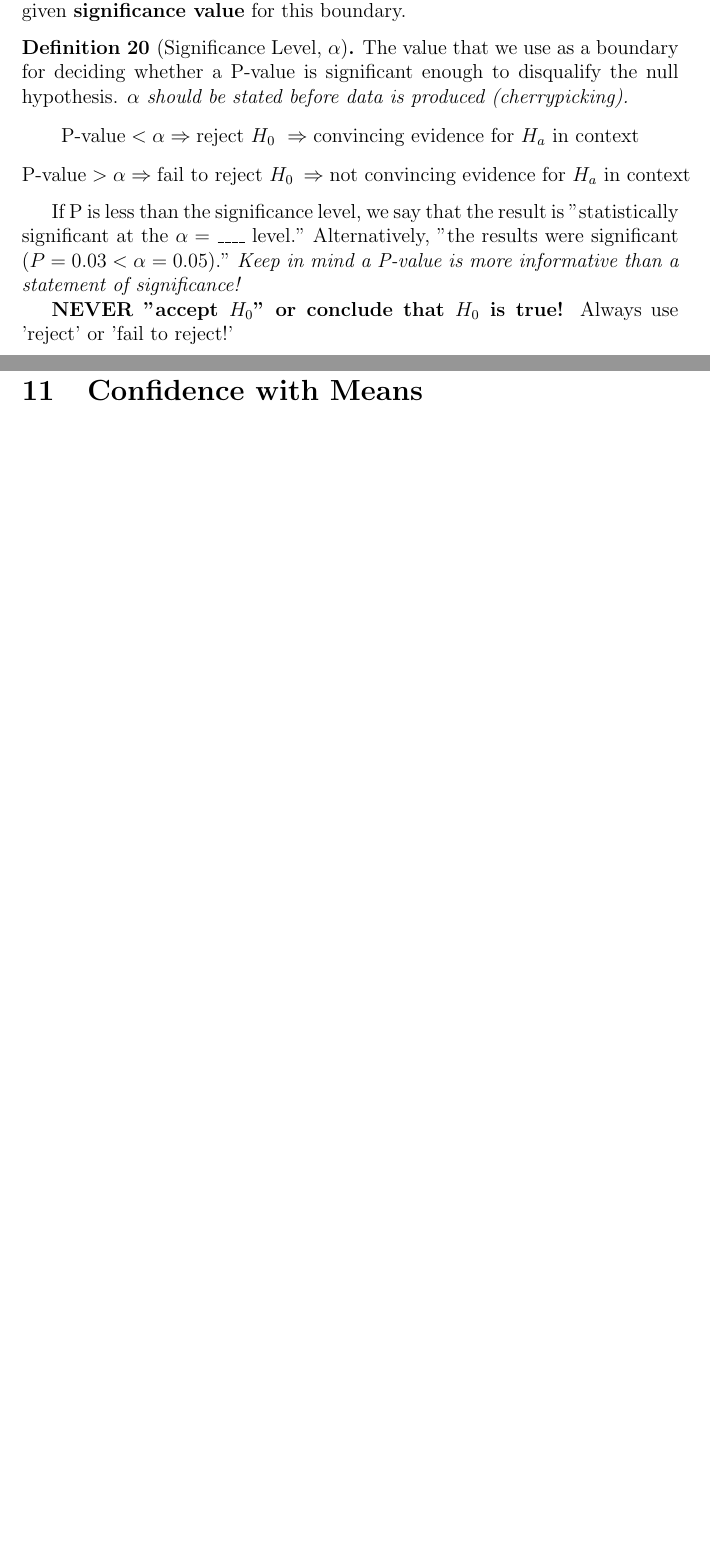
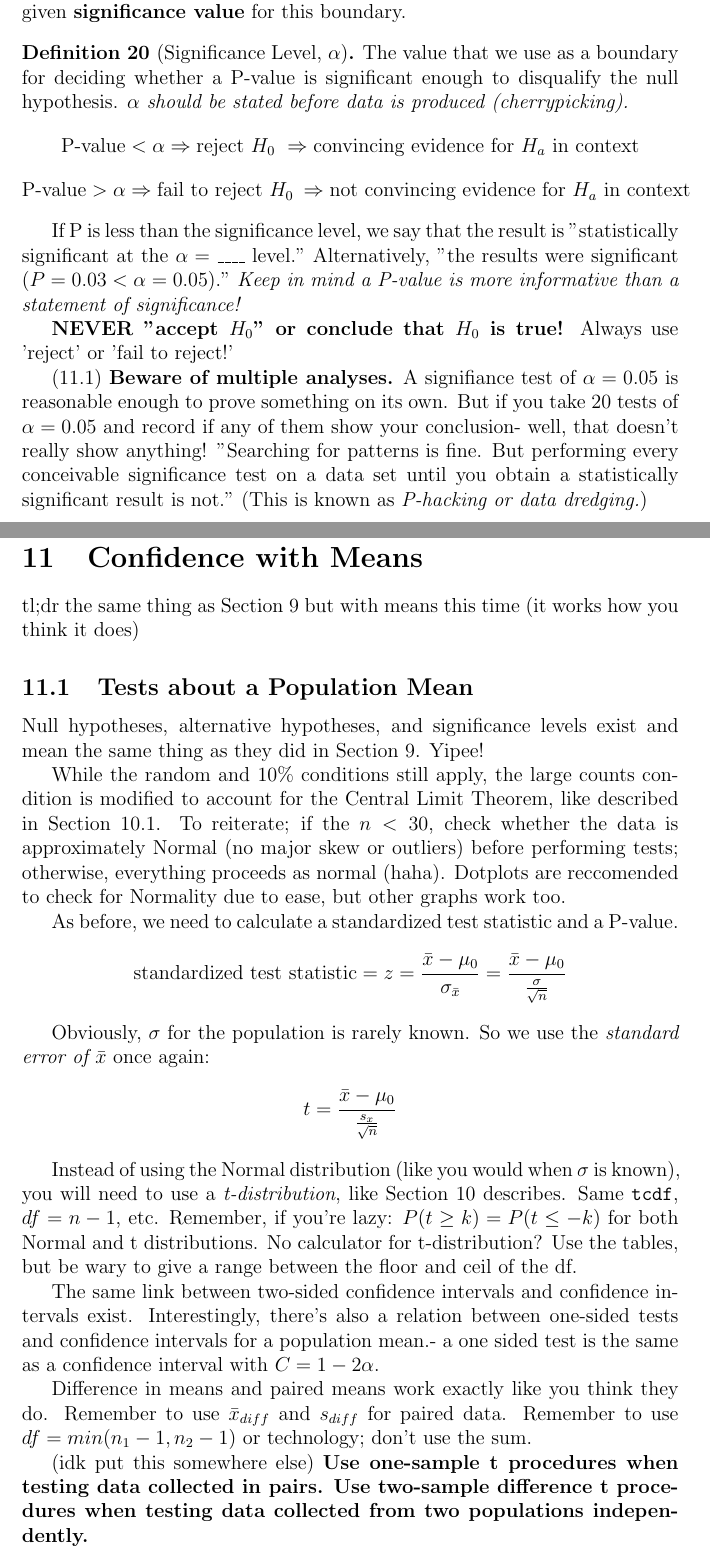
Before and after one commit to Primqd/franklin-latex-notes, a LaTeX document (AP Stats Notes/AP STATS.tex): two parts of pages 22 and 28 of 30, joined at a grey line, cut so that both start at the same text, the shorter picture padded with empty space. Compiled offline with pdfLaTeX.

Commit message:
stats chapter 11 done

```diff
--- a/AP Stats Notes/AP STATS.tex
+++ b/AP Stats Notes/AP STATS.tex
@@ -448,6 +452,10 @@ Alternatively, "the results were significant ($P = 0.03 < \alpha = 0.05$)."
 \textit{Keep in mind a P-value is more informative than a statement of significance!}
 
 \textbf{NEVER "accept $H_0$" or conclude that $H_0$ is true!} Always use 'reject' or 'fail to reject!'
+
+(11.1) \textbf{Beware of multiple analyses.} A signifiance test of $\alpha = 0.05$ is reasonable enough to prove something on its own.
+But if you take 20 tests of $\alpha = 0.05$ and record if any of them show your conclusion- well, that doesn't really show anything! "Searching for patterns is fine. But performing every conceivable significance test on a data set until you obtain a statistically significant result is not."
+(This is known as \textit{P-hacking or data dredging.})
 
 \subsubsection{Type I and Type II Errors}
 When drawing a conclusion from a significance test, our conflusion may be wrong.
@@ -598,7 +606,34 @@ The requirements are the same as the 1-sample t interval, although the meaning o
 \newpage
 
 \section{Confidence with Means}
+tl;dr the same thing as Section 9 but with means this time (it works how you think it does)
+\subsection{Tests about a Population Mean}
+Null hypotheses, alternative hypotheses, and significance levels exist and mean the same thing as they did in Section 9. Yipee!
 
+While the random and 10\% conditions still apply, the large counts condition is modified to account for the Central Limit Theorem, like described in Section 10.1.
+To reiterate; if the $n < 30$, check whether the data is approximately Normal (no major skew or outliers) before performing tests; otherwise, everything proceeds as normal (haha).
+Dotplots are reccomended to check for Normality due to ease, but other graphs work too.
+
+As before, we need to calculate a standardized test statistic and a P-value.
+
+\[\textrm{standardized test statistic} = z = \frac{\bar{x} - \mu_0}{\sigma_{\bar{x}}} = \frac{\bar{x} - \mu_0}{\frac{\sigma}{\sqrt{n}}}\]
+
+Obviously, $\sigma$ for the population is rarely known. So we use the \textit{standard error of $\bar{x}$} once again:
+
+\[t = \frac{\bar{x} - \mu_0}{\frac{s_x}{\sqrt{n}}}\]
+
+Instead of using the Normal distribution (like you would when $\sigma$ is known), you will need to use a \textit{t-distribution}, like Section 10 describes.
+Same \verb|tcdf|, $df = n - 1$, etc.
+Remember, if you're lazy: $P(t \geq k) = P(t \leq -k)$ for both Normal and t distributions. No calculator for t-distribution? Use the tables, but be wary to give a range between the floor and ceil of the df.
+
+The same link between two-sided confidence intervals and confidence intervals exist.
+Interestingly, there's also a relation between one-sided tests and confidence intervals for a population mean.- a one sided test is the same as a confidence interval with $C = 1 - 2\alpha$.
+
+Difference in means and paired means work exactly like you think they do.
+Remember to use $\bar{x}_{diff}$ and $s_{diff}$ for paired data.
+Remember to use $df = min(n_1 - 1, n_2 - 1)$ or technology; don't use the sum.
+
+(idk put this somewhere else) \textbf{Use one-sample t procedures when testing data collected in pairs. Use two-sample difference t procedures when testing data collected from two populations independently.}
 \newpage
 
 \section{Chi-Square Tests}
```
Also changed, not shown: AP Stats Notes/AP STATS.pdf, AP Stats Notes/AP STATS.tex (4 more changed lines), 6 other files.
